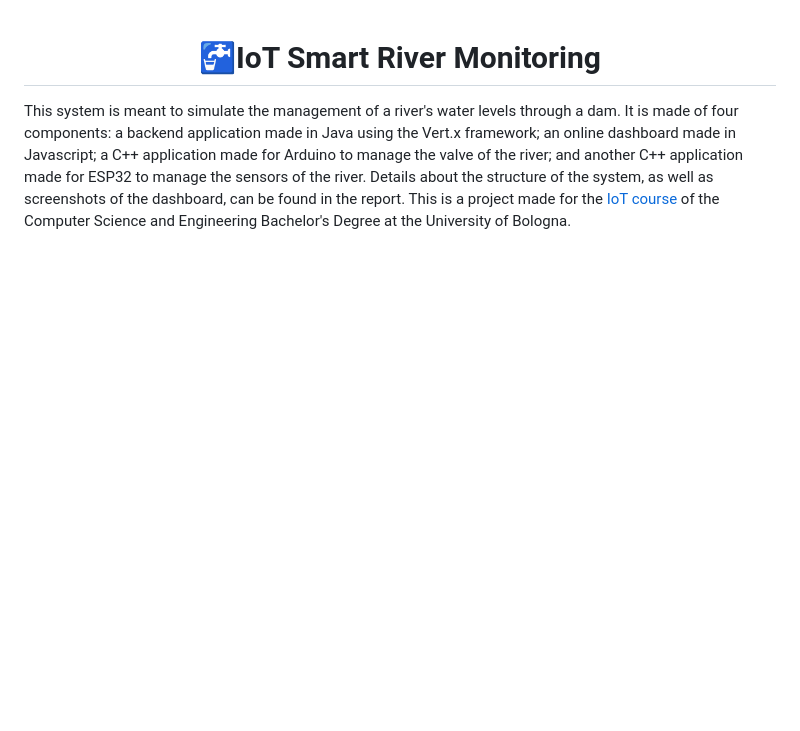
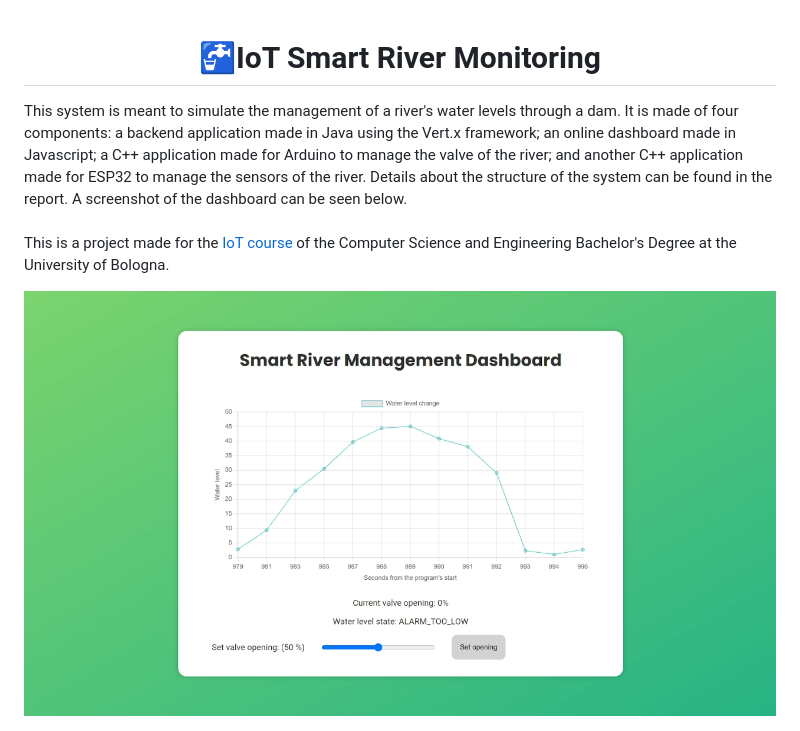
Before and after one commit to nicolo-mn/IoT-Smart-River-Monitoring, a Markdown page: README.md, the part around the change. Rendered like a GitHub page; pictures changed too: attachments/Dashboard.png (added); blank space fills up the shorter version.

```diff
--- a/README.md
+++ b/README.md
@@ -1,5 +1,7 @@
 <h1 align="center">🚰IoT Smart River Monitoring</h1>
 
 <p align="left">
-This system is meant to simulate the management of a river's water levels through a dam. It is made of four components: a backend application made in Java using the Vert.x framework; an online dashboard made in Javascript; a C++ application made for Arduino to manage the valve of the river; and another C++ application made for ESP32 to manage the sensors of the river. Details about the structure of the system, as well as screenshots of the dashboard, can be found in the report. This is a project made for the <a href="https://www.unibo.it/en/teaching/course-unit-catalogue/course-unit/2023/400396">IoT course</a> of the Computer Science and Engineering Bachelor's Degree at the University of Bologna.
+This system is meant to simulate the management of a river's water levels through a dam. It is made of four components: a backend application made in Java using the Vert.x framework; an online dashboard made in Javascript; a C++ application made for Arduino to manage the valve of the river; and another C++ application made for ESP32 to manage the sensors of the river. Details about the structure of the system can be found in the report. A screenshot of the dashboard can be seen below. <br/><br/>This is a project made for the <a href="https://www.unibo.it/en/teaching/course-unit-catalogue/course-unit/2023/400396">IoT course</a> of the Computer Science and Engineering Bachelor's Degree at the University of Bologna.
 </p>
+
+<img src="https://github.com/nicolo-mn/IoT-Smart-River-Monitoring/blob/main/attachments/Dashboard.png?raw=true" alt="dashboard screenshot">
```
Also changed, not shown: 2 other files.
